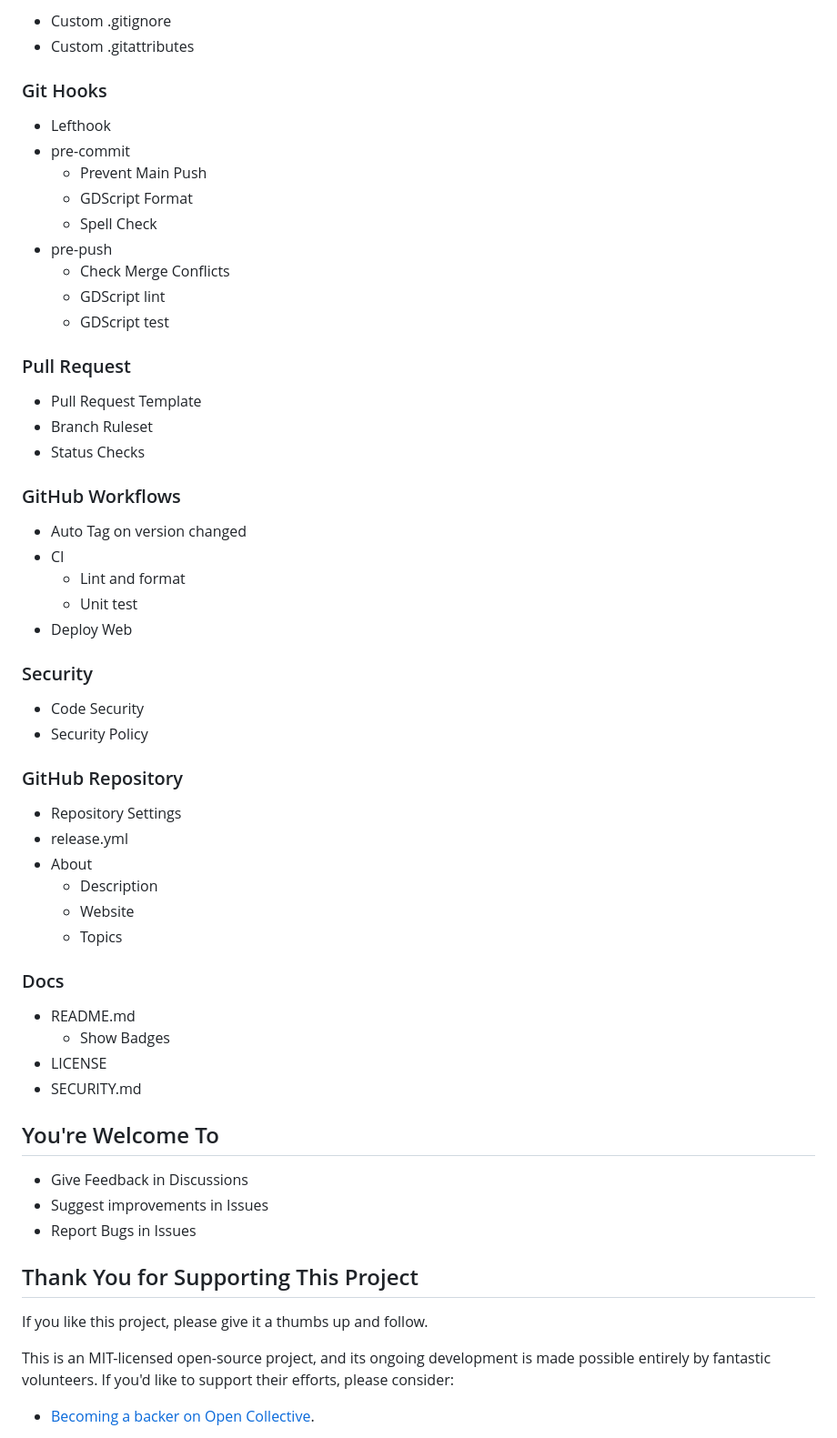
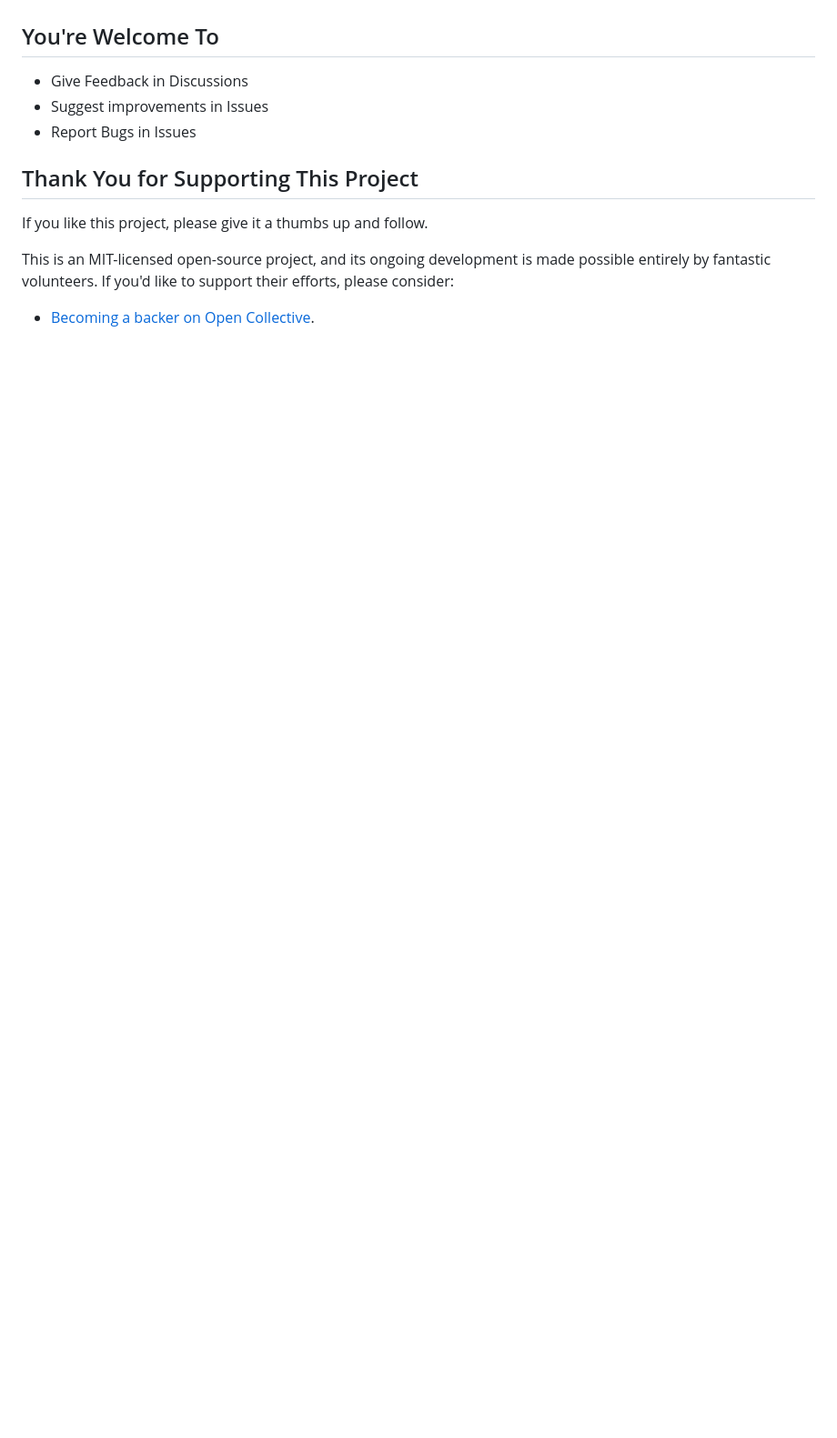
Before and after one commit to joshuafolkken/godot-2d-platformer, a Markdown page: README.md, the part around the change printed below. Shown: that part at 91% size. Rendered like a GitHub page; blank space fills up the shorter version.

```diff
--- a/README.md
+++ b/README.md
@@ -82,52 +34,3 @@ This is a collection of essential resources for Godot projects.
-- Custom .gitignore
-- Custom .gitattributes
-
-### Git Hooks
-
-- Lefthook
-- pre-commit
-  - Prevent Main Push
-  - GDScript Format
-  - Spell Check
-- pre-push
-  - Check Merge Conflicts
-  - GDScript lint
-  - GDScript test
-
-### Pull Request
-
-- Pull Request Template
-- Branch Ruleset
-- Status Checks
-
-### GitHub Workflows
-
-- Auto Tag on version changed
-- CI
-  - Lint and format
-  - Unit test
-- Deploy Web
-
-### Security
-
-- Code Security
-- Security Policy
-
-### GitHub Repository
-
-- Repository Settings
-- release.yml
-- About
-  - Description
-  - Website
-  - Topics
-
-### Docs
-
-- README.md
-  - Show Badges
-- LICENSE
-- SECURITY.md
 
 ## You're Welcome To
 
```
Also changed, not shown: other parts of README.md (+19 -67 lines).
